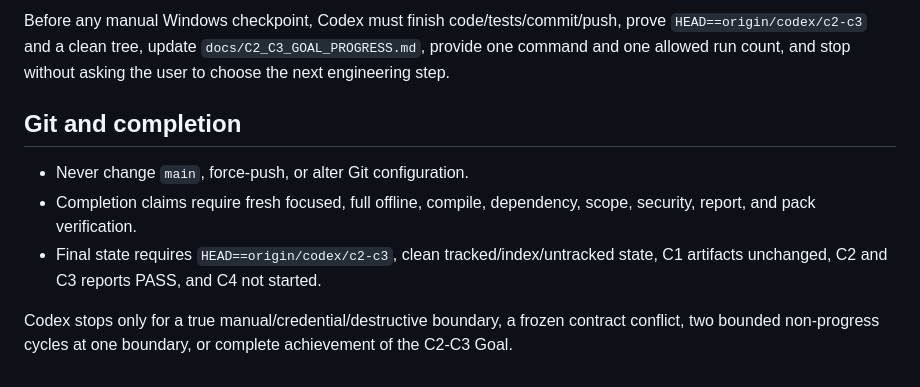
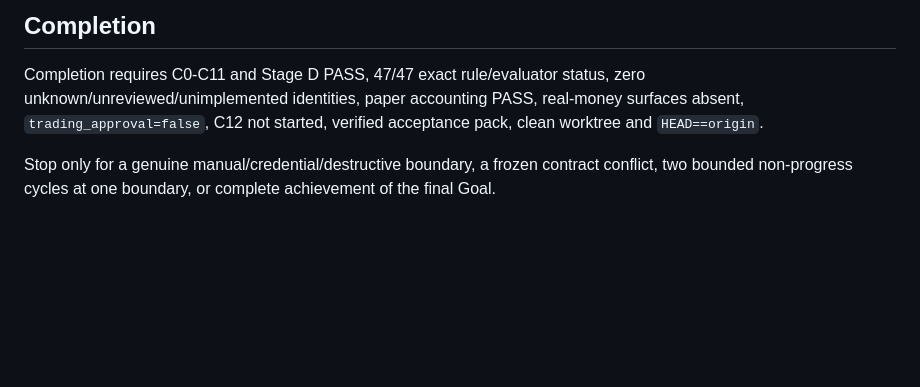
Before and after one commit to HURAKENT/btc-live-backend-windows-v1, a Markdown page: AGENTS.md, the part around one of its changes. Drawn GitHub-style; blank space fills up the shorter version.

```diff
--- a/AGENTS.md
+++ b/AGENTS.md
@@ -67,17 +81,11 @@ Forbidden scope:
 
-Before any manual Windows checkpoint, Codex must finish code/tests/commit/push,
-prove `HEAD==origin/codex/c2-c3` and a clean tree, update
-`docs/C2_C3_GOAL_PROGRESS.md`, provide one command and one allowed run count,
-and stop without asking the user to choose the next engineering step.
+## Completion
 
-## Git and completion
+Completion requires C0-C11 and Stage D PASS, 47/47 exact rule/evaluator status,
+zero unknown/unreviewed/unimplemented identities, paper accounting PASS,
+real-money surfaces absent, `trading_approval=false`, C12 not started, verified
+acceptance pack, clean worktree and `HEAD==origin`.
 
-- Never change `main`, force-push, or alter Git configuration.
-- Completion claims require fresh focused, full offline, compile, dependency,
-  scope, security, report, and pack verification.
-- Final state requires `HEAD==origin/codex/c2-c3`, clean tracked/index/untracked
-  state, C1 artifacts unchanged, C2 and C3 reports PASS, and C4 not started.
-
-Codex stops only for a true manual/credential/destructive boundary, a frozen
+Stop only for a genuine manual/credential/destructive boundary, a frozen
 contract conflict, two bounded non-progress cycles at one boundary, or complete
-achievement of the C2-C3 Goal.
+achievement of the final Goal.
```
Also changed, not shown: other parts of AGENTS.md (+60 -46 lines).
